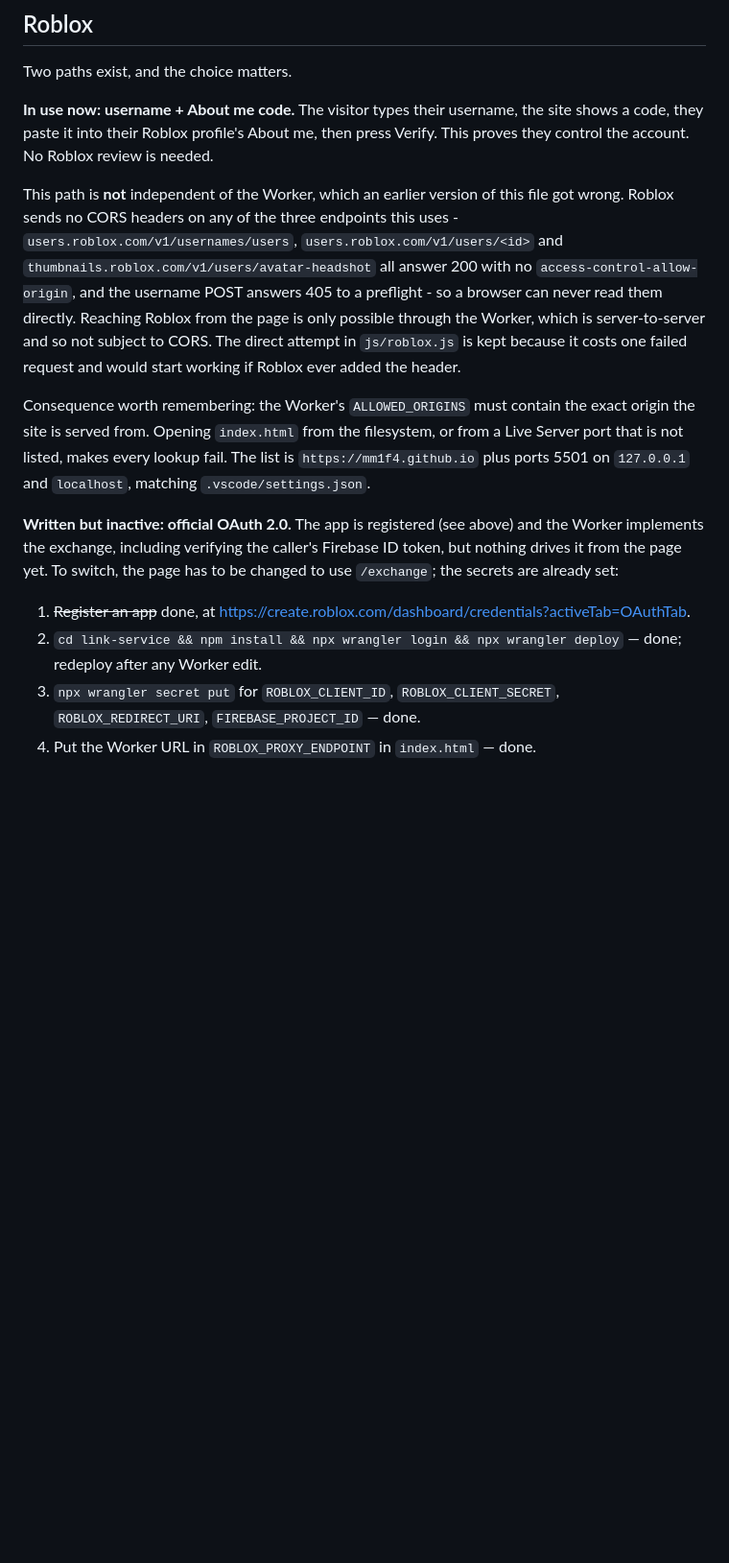
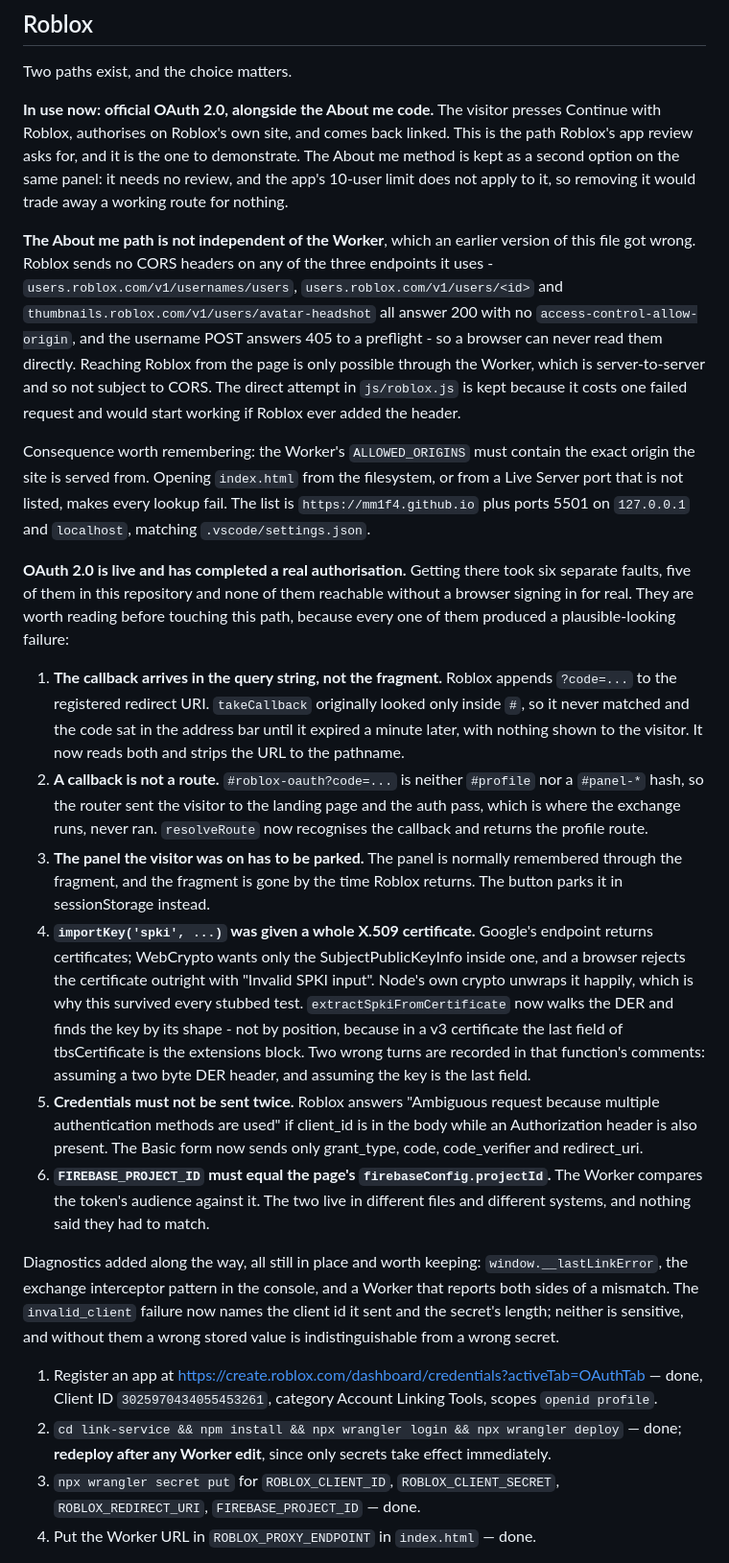
Before and after one commit to mm1f4/Website, a Markdown page: HANDOFF.md, the part around one of its changes. Shown at 96% size. GitHub-like rendering; blank space fills up the shorter version.

Commit message:
﻿docs: record that OAuth works, and the six faults behind it
The handoff described OAuth as written but inactive, with the exchange route
unproven. It has now completed a real authorisation: a visitor signed in on
Roblox, came back, and the site stored the link with the right display name,
username and avatar.

The section that said so is replaced by what would actually help the next person:
the six faults that stood between a working configuration and a working flow. All
six produced a plausible-looking failure and none of them were reachable without a
browser signing in for real. Five were in this repository:

- the callback arrives in the query string, not the fragment;
- a callback is not a route, so the page landed on the landing page and the
  exchange never ran;
- the panel the visitor was on has to be parked, because the fragment that
  normally remembers it is gone by the time Roblox returns;
- WebCrypto was handed a whole X.509 certificate instead of the public key inside
  it, which only a browser rejects;
- credentials were sent in the body and in an Authorization header at once, which
  Roblox refuses as ambiguous.

The sixth is elsewhere: FIREBASE_PROJECT_ID has to equal the page's projectId.

Known gaps is corrected too. /exchange and the three Roblox proxy routes are
proven; /unlink is still unexercised, and the bio-code path still has not been
completed against the live service.

Verified: the file keeps its twelve section headings and balanced code fences, the
stale claims about an inactive OAuth and an unexercised exchange are gone, and the
new text is present.

```diff
--- a/HANDOFF.md
+++ b/HANDOFF.md
@@ -93,13 +93,17 @@ These need console access I do not have. Ask before assuming they are done.
 
 Two paths exist, and the choice matters.
 
-**In use now: username + About me code.** The visitor types their username, the
-site shows a code, they paste it into their Roblox profile's About me, then press
-Verify. This proves they control the account. No Roblox review is needed.
+**In use now: official OAuth 2.0, alongside the About me code.** The visitor
+presses Continue with Roblox, authorises on Roblox's own site, and comes back
+linked. This is the path Roblox's app review asks for, and it is the one to
+demonstrate. The About me method is kept as a second option on the same panel: it
+needs no review, and the app's 10-user limit does not apply to it, so removing it
+would trade away a working route for nothing.
 
-This path is **not** independent of the Worker, which an earlier version of this
-file got wrong. Roblox sends no CORS headers on any of the three endpoints this
-uses - `users.roblox.com/v1/usernames/users`, `users.roblox.com/v1/users/<id>` and
+**The About me path is not independent of the Worker**, which an earlier version
+of this file got wrong. Roblox sends no CORS headers on any of the three
+endpoints it uses - `users.roblox.com/v1/usernames/users`,
+`users.roblox.com/v1/users/<id>` and
 `thumbnails.roblox.com/v1/users/avatar-headshot` all answer 200 with no
 `access-control-allow-origin`, and the username POST answers 405 to a preflight -
 so a browser can never read them directly. Reaching Roblox from the page is only
@@ -113,15 +117,53 @@ or from a Live Server port that is not listed, makes every lookup fail. The list
 is `https://mm1f4.github.io` plus ports 5501 on `127.0.0.1` and `localhost`,
 matching `.vscode/settings.json`.
 
-**Written but inactive: official OAuth 2.0.** The app is registered (see above)
-and the Worker implements the exchange, including verifying the caller's Firebase
-ID token, but nothing drives it from the page yet. To switch, the page has to be
-changed to use `/exchange`; the secrets are already set:
+**OAuth 2.0 is live and has completed a real authorisation.** Getting there took
+six separate faults, five of them in this repository and none of them reachable
+without a browser signing in for real. They are worth reading before touching
+this path, because every one of them produced a plausible-looking failure:
 
-1. ~~Register an app~~ done, at
-   https://create.roblox.com/dashboard/credentials?activeTab=OAuthTab.
+1. **The callback arrives in the query string, not the fragment.** Roblox appends
+   `?code=...` to the registered redirect URI. `takeCallback` originally looked
+   only inside `#`, so it never matched and the code sat in the address bar until
+   it expired a minute later, with nothing shown to the visitor. It now reads
+   both and strips the URL to the pathname.
+2. **A callback is not a route.** `#roblox-oauth?code=...` is neither `#profile`
+   nor a `#panel-*` hash, so the router sent the visitor to the landing page and
+   the auth pass, which is where the exchange runs, never ran. `resolveRoute` now
+   recognises the callback and returns the profile route.
+3. **The panel the visitor was on has to be parked.** The panel is normally
+   remembered through the fragment, and the fragment is gone by the time Roblox
+   returns. The button parks it in sessionStorage instead.
+4. **`importKey('spki', ...)` was given a whole X.509 certificate.** Google's
+   endpoint returns certificates; WebCrypto wants only the SubjectPublicKeyInfo
+   inside one, and a browser rejects the certificate outright with "Invalid SPKI
+   input". Node's own crypto unwraps it happily, which is why this survived every
+   stubbed test. `extractSpkiFromCertificate` now walks the DER and finds the key
+   by its shape - not by position, because in a v3 certificate the last field of
+   tbsCertificate is the extensions block. Two wrong turns are recorded in that
+   function's comments: assuming a two byte DER header, and assuming the key is
+   the last field.
+5. **Credentials must not be sent twice.** Roblox answers "Ambiguous request
+   because multiple authentication methods are used" if client_id is in the body
+   while an Authorization header is also present. The Basic form now sends only
+   grant_type, code, code_verifier and redirect_uri.
+6. **`FIREBASE_PROJECT_ID` must equal the page's `firebaseConfig.projectId`.**
+   The Worker compares the token's audience against it. The two live in different
+   files and different systems, and nothing said they had to match.
+
+Diagnostics added along the way, all still in place and worth keeping:
+`window.__lastLinkError`, the exchange interceptor pattern in the console, and a
+Worker that reports both sides of a mismatch. The `invalid_client` failure now
+names the client id it sent and the secret's length; neither is sensitive, and
+without them a wrong stored value is indistinguishable from a wrong secret.
+
+1. Register an app at
+   https://create.roblox.com/dashboard/credentials?activeTab=OAuthTab — done,
+   Client ID `3025970434055453261`, category Account Linking Tools, scopes
+   `openid profile`.
 2. `cd link-service && npm install && npx wrangler login && npx wrangler deploy`
-   — done; redeploy after any Worker edit.
+   — done; **redeploy after any Worker edit**, since only secrets take effect
+   immediately.
 3. `npx wrangler secret put` for `ROBLOX_CLIENT_ID`, `ROBLOX_CLIENT_SECRET`,
    `ROBLOX_REDIRECT_URI`, `FIREBASE_PROJECT_ID` — done.
 4. Put the Worker URL in `ROBLOX_PROXY_ENDPOINT` in `index.html` — done.
```
Also changed, not shown: other parts of HANDOFF.md (+13 -10 lines).
